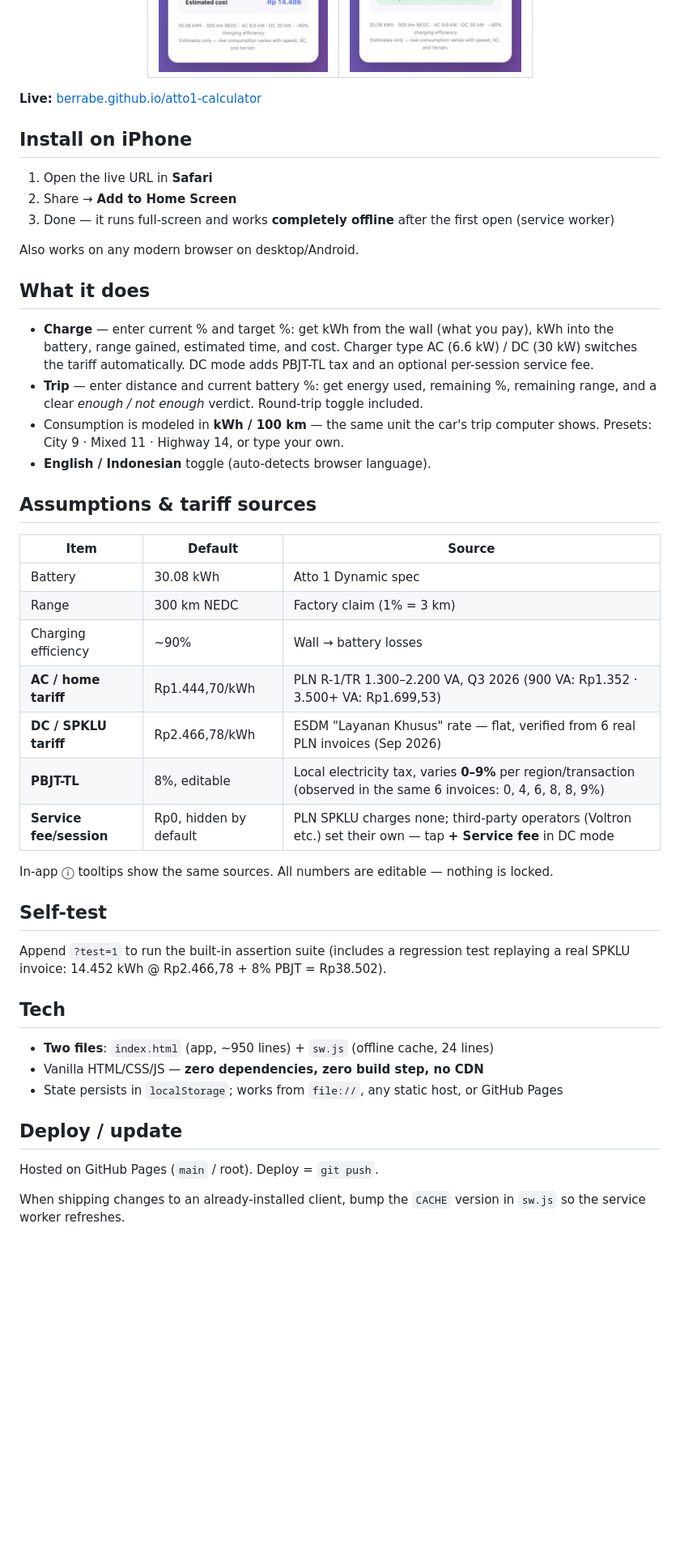
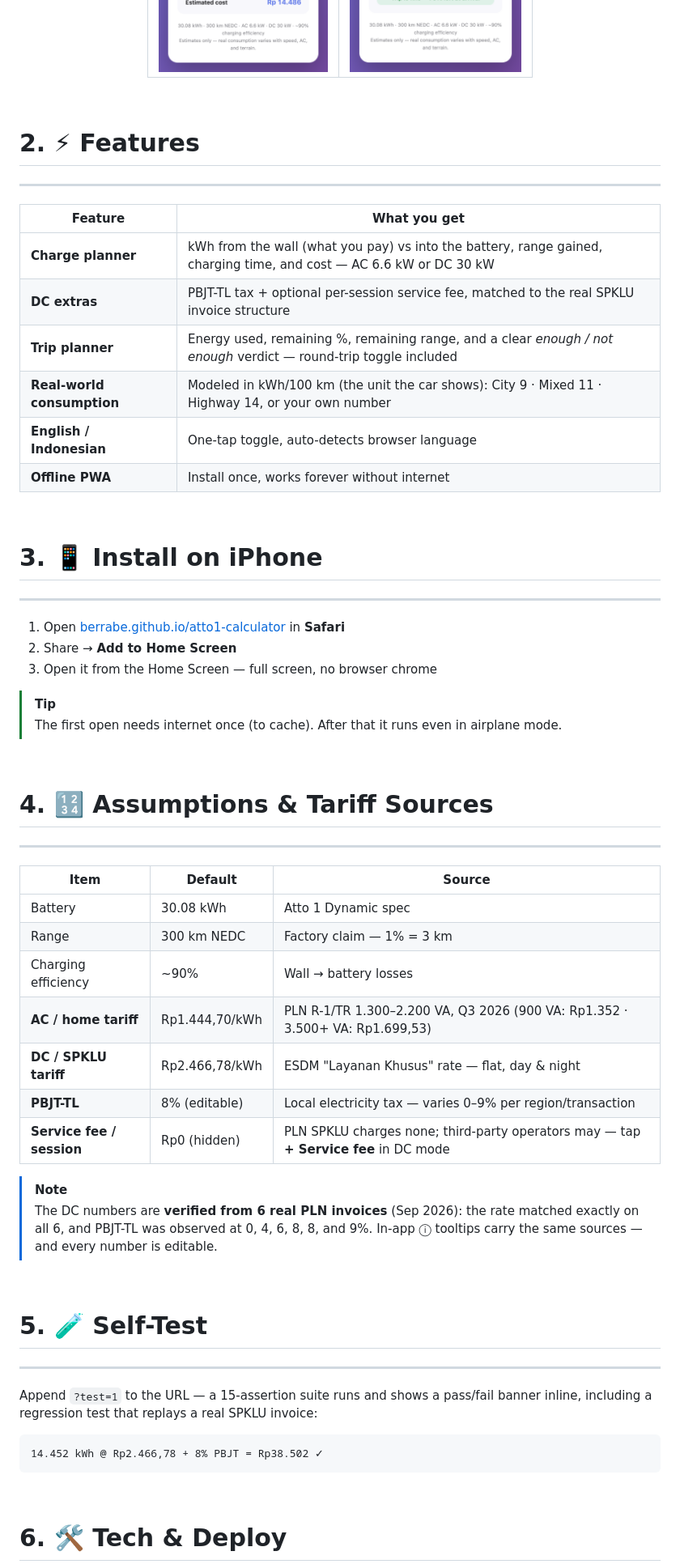
Before and after one commit to berrabe/atto1-calculator, a Markdown page: README.md, the part around one of its changes. Shown at 81% size. Rendered like a GitHub page; blank space fills up the shorter version.

Commit message:
README in Apple Obsidian-notes style with GitHub-native callouts

````diff
--- a/README.md
+++ b/README.md
@@ -15,50 +39,82 @@ It answers two questions the car's own UI doesn't:
 
 </div>
 
-**Live:** [berrabe.github.io/atto1-calculator](https://berrabe.github.io/atto1-calculator/)
+&nbsp;
+&nbsp;
+&nbsp;
 
-## Install on iPhone
+# 2. ⚡ Features
 
-1. Open the live URL in **Safari**
+---
+
+| Feature | What you get |
+|---|---|
+| **Charge planner** | kWh from the wall (what you pay) vs into the battery, range gained, charging time, and cost — AC 6.6 kW or DC 30 kW |
+| **DC extras** | PBJT-TL tax + optional per-session service fee, matched to the real SPKLU invoice structure |
+| **Trip planner** | Energy used, remaining %, remaining range, and a clear *enough / not enough* verdict — round-trip toggle included |
+| **Real-world consumption** | Modeled in kWh/100 km (the unit the car shows): City 9 · Mixed 11 · Highway 14, or your own number |
+| **English / Indonesian** | One-tap toggle, auto-detects browser language |
+| **Offline PWA** | Install once, works forever without internet |
+
+&nbsp;
+&nbsp;
+&nbsp;
+
+# 3. 📱 Install on iPhone
+
+---
+
+1. Open [berrabe.github.io/atto1-calculator](https://berrabe.github.io/atto1-calculator/) in **Safari**
 2. Share → **Add to Home Screen**
-3. Done — it runs full-screen and works **completely offline** after the first open (service worker)
+3. Open it from the Home Screen — full screen, no browser chrome
 
-Also works on any modern browser on desktop/Android.
+> [!TIP]
+> The first open needs internet once (to cache). After that it runs even in airplane mode.
 
-## What it does
+&nbsp;
+&nbsp;
+&nbsp;
+&nbsp;
+&nbsp;
 
-- **Charge** — enter current % and target %: get kWh from the wall (what you pay), kWh into the battery, range gained, estimated time, and cost. Charger type AC (6.6 kW) / DC (30 kW) switches the tariff automatically. DC mode adds PBJT-TL tax and an optional per-session service fee.
-- **Trip** — enter distance and current battery %: get energy used, remaining %, remaining range, and a clear *enough / not enough* verdict. Round-trip toggle included.
-- Consumption is modeled in **kWh / 100 km** — the same unit the car's trip computer shows. Presets: City 9 · Mixed 11 · Highway 14, or type your own.
-- **English / Indonesian** toggle (auto-detects browser language).
+# 4. 🔢 Assumptions & Tariff Sources
 
-## Assumptions & tariff sources
+---
 
 | Item | Default | Source |
 |---|---|---|
 | Battery | 30.08 kWh | Atto 1 Dynamic spec |
-| Range | 300 km NEDC | Factory claim (1% = 3 km) |
+| Range | 300 km NEDC | Factory claim — 1% = 3 km |
 | Charging efficiency | ~90% | Wall → battery losses |
 | **AC / home tariff** | Rp1.444,70/kWh | PLN R-1/TR 1.300–2.200 VA, Q3 2026 (900 VA: Rp1.352 · 3.500+ VA: Rp1.699,53) |
-| **DC / SPKLU tariff** | Rp2.466,78/kWh | ESDM "Layanan Khusus" rate — flat, verified from 6 real PLN invoices (Sep 2026) |
-| **PBJT-TL** | 8%, editable | Local electricity tax, varies **0–9%** per region/transaction (observed in the same 6 invoices: 0, 4, 6, 8, 8, 9%) |
-| **Service fee/session** | Rp0, hidden by default | PLN SPKLU charges none; third-party operators (Voltron etc.) set their own — tap **+ Service fee** in DC mode |
+| **DC / SPKLU tariff** | Rp2.466,78/kWh | ESDM "Layanan Khusus" rate — flat, day & night |
+| **PBJT-TL** | 8% (editable) | Local electricity tax — varies 0–9% per region/transaction |
+| **Service fee / session** | Rp0 (hidden) | PLN SPKLU charges none; third-party operators may — tap **+ Service fee** in DC mode |
 
-In-app ⓘ tooltips show the same sources. All numbers are editable — nothing is locked.
+> [!NOTE]
+> The DC numbers are **verified from 6 real PLN invoices** (Sep 2026): the rate matched exactly on all 6, and PBJT-TL was observed at 0, 4, 6, 8, 8, and 9%. In-app ⓘ tooltips carry the same sources — and every number is editable.
 
-## Self-test
+&nbsp;
+&nbsp;
+&nbsp;
+&nbsp;
+&nbsp;
 
-Append `?test=1` to run the built-in assertion suite (includes a regression test replaying a real SPKLU invoice: 14.452 kWh @ Rp2.466,78 + 8% PBJT = Rp38.502).
+# 5. 🧪 Self-Test
 
-## Tech
+---
 
-- **Two files**: `index.html` (app, ~950 lines) + `sw.js` (offline cache, 24 lines)
-- Vanilla HTML/CSS/JS — **zero dependencies, zero build step, no CDN**
-- State persists in `localStorage`; works from `file://`, any static host, or GitHub Pages
+Append `?test=1` to the URL — a 15-assertion suite runs and shows a pass/fail banner inline, including a regression test that replays a real SPKLU invoice:
 
-## Deploy / update
+```
+14.452 kWh @ Rp2.466,78 + 8% PBJT = Rp38.502 ✓
+```
 
-Hosted on GitHub Pages (`main` / root). Deploy = `git push`.
+&nbsp;
+&nbsp;
+&nbsp;
+&nbsp;
+&nbsp;
 
-When shipping changes to an already-installed client, bump the `CACHE` version in `sw.js` so the service worker refreshes.
+# 6. 🛠️ Tech & Deploy
 
````
Also changed, not shown: other parts of README.md (+43 -6 lines).
